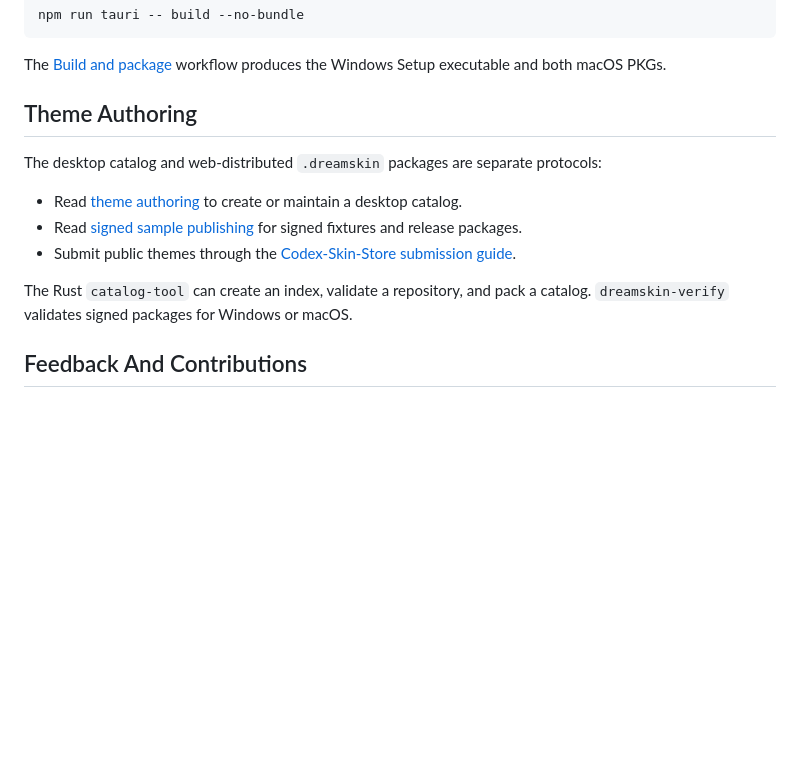
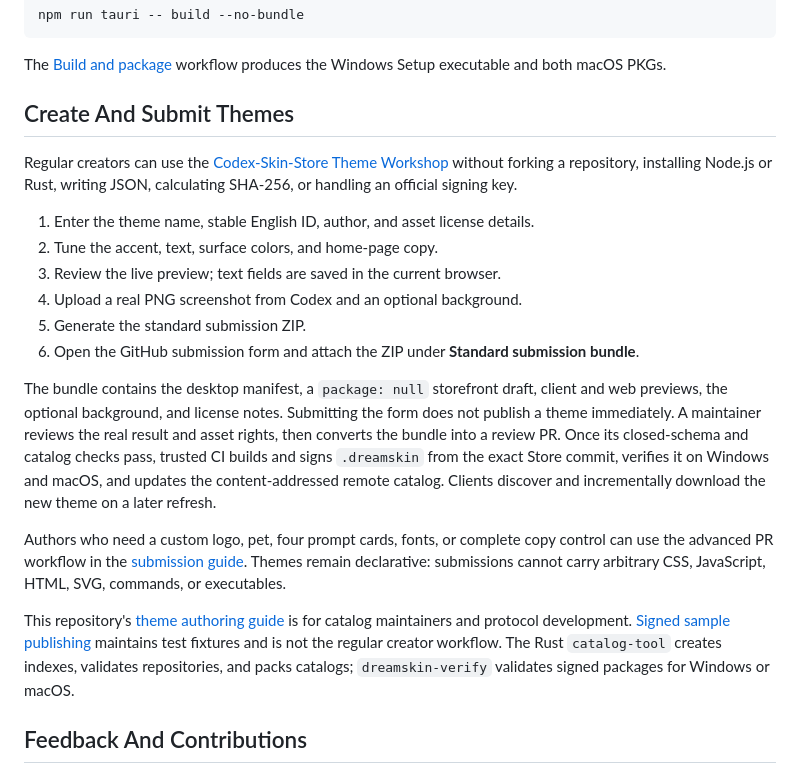
Before and after one commit to lixiaobaivv/Codex-Skin, a Markdown page: README.en.md, the part around one of its changes. Drawn GitHub-style; blank space fills up the shorter version.

Commit message:
docs: explain no-code theme submissions

```diff
--- a/README.en.md
+++ b/README.en.md
@@ -226,15 +230,22 @@ npm run tauri -- build --no-bundle
 
 The [Build and package](https://github.com/lixiaobaivv/Codex-Skin/actions/workflows/build.yml) workflow produces the Windows Setup executable and both macOS PKGs.
 
-## Theme Authoring
+## Create And Submit Themes
 
-The desktop catalog and web-distributed `.dreamskin` packages are separate protocols:
+Regular creators can use the [Codex-Skin-Store Theme Workshop](https://lixiaobaivv.github.io/Codex-Skin-Store/submit/) without forking a repository, installing Node.js or Rust, writing JSON, calculating SHA-256, or handling an official signing key.
 
-- Read [theme authoring](docs/theme-authoring.md) to create or maintain a desktop catalog.
-- Read [signed sample publishing](docs/publish-signed-sample.md) for signed fixtures and release packages.
-- Submit public themes through the [Codex-Skin-Store submission guide](https://github.com/lixiaobaivv/Codex-Skin-Store/blob/main/docs/theme-submission.md).
+1. Enter the theme name, stable English ID, author, and asset license details.
+2. Tune the accent, text, surface colors, and home-page copy.
+3. Review the live preview; text fields are saved in the current browser.
+4. Upload a real PNG screenshot from Codex and an optional background.
+5. Generate the standard submission ZIP.
+6. Open the GitHub submission form and attach the ZIP under **Standard submission bundle**.
 
-The Rust `catalog-tool` can create an index, validate a repository, and pack a catalog. `dreamskin-verify` validates signed packages for Windows or macOS.
+The bundle contains the desktop manifest, a `package: null` storefront draft, client and web previews, the optional background, and license notes. Submitting the form does not publish a theme immediately. A maintainer reviews the real result and asset rights, then converts the bundle into a review PR. Once its closed-schema and catalog checks pass, trusted CI builds and signs `.dreamskin` from the exact Store commit, verifies it on Windows and macOS, and updates the content-addressed remote catalog. Clients discover and incrementally download the new theme on a later refresh.
+
+Authors who need a custom logo, pet, four prompt cards, fonts, or complete copy control can use the advanced PR workflow in the [submission guide](https://github.com/lixiaobaivv/Codex-Skin-Store/blob/main/docs/theme-submission.md). Themes remain declarative: submissions cannot carry arbitrary CSS, JavaScript, HTML, SVG, commands, or executables.
+
+This repository's [theme authoring guide](docs/theme-authoring.md) is for catalog maintainers and protocol development. [Signed sample publishing](docs/publish-signed-sample.md) maintains test fixtures and is not the regular creator workflow. The Rust `catalog-tool` creates indexes, validates repositories, and packs catalogs; `dreamskin-verify` validates signed packages for Windows or macOS.
 
 ## Feedback And Contributions
 
```
Also changed, not shown: other parts of README.en.md (+4 -0 lines), README.md (+17 -6 lines).
